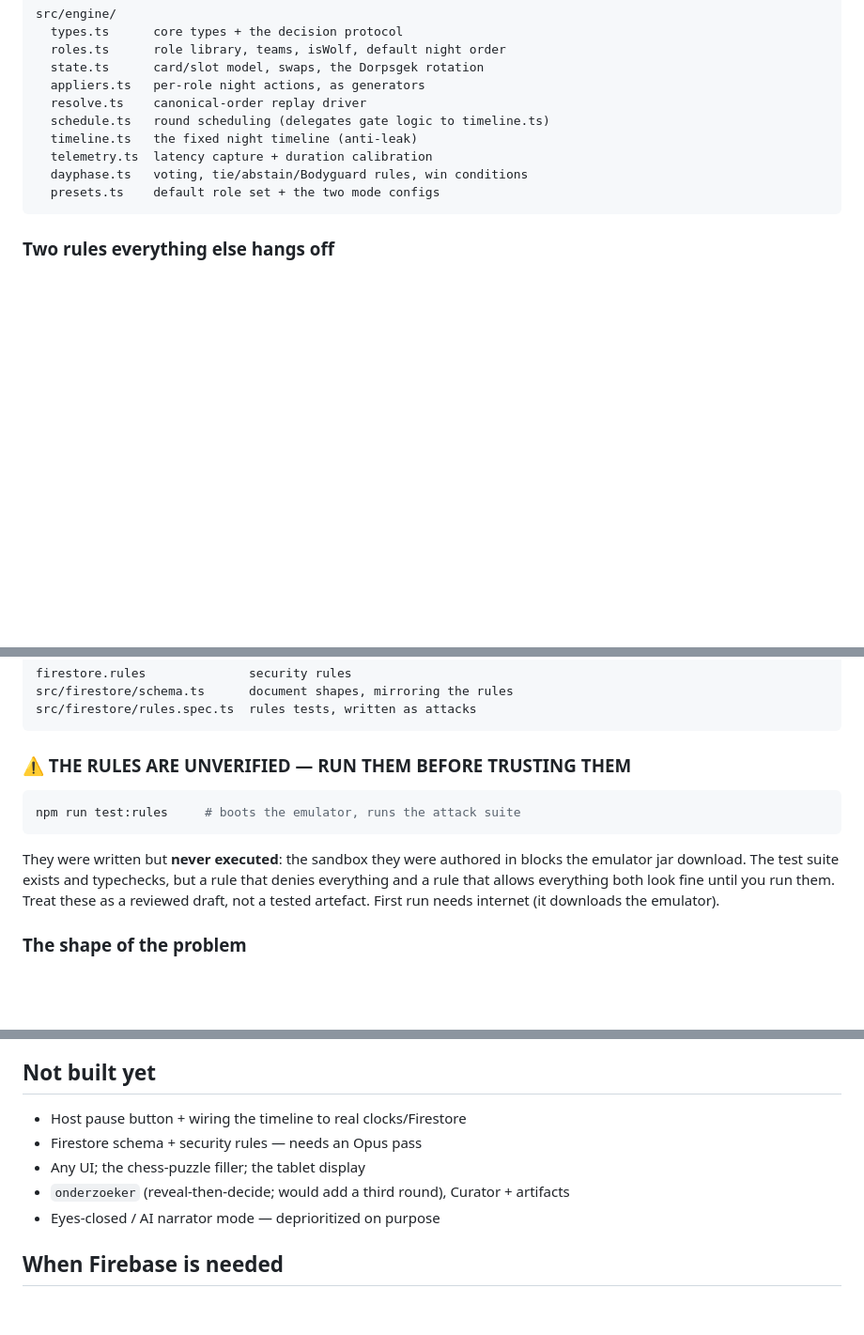
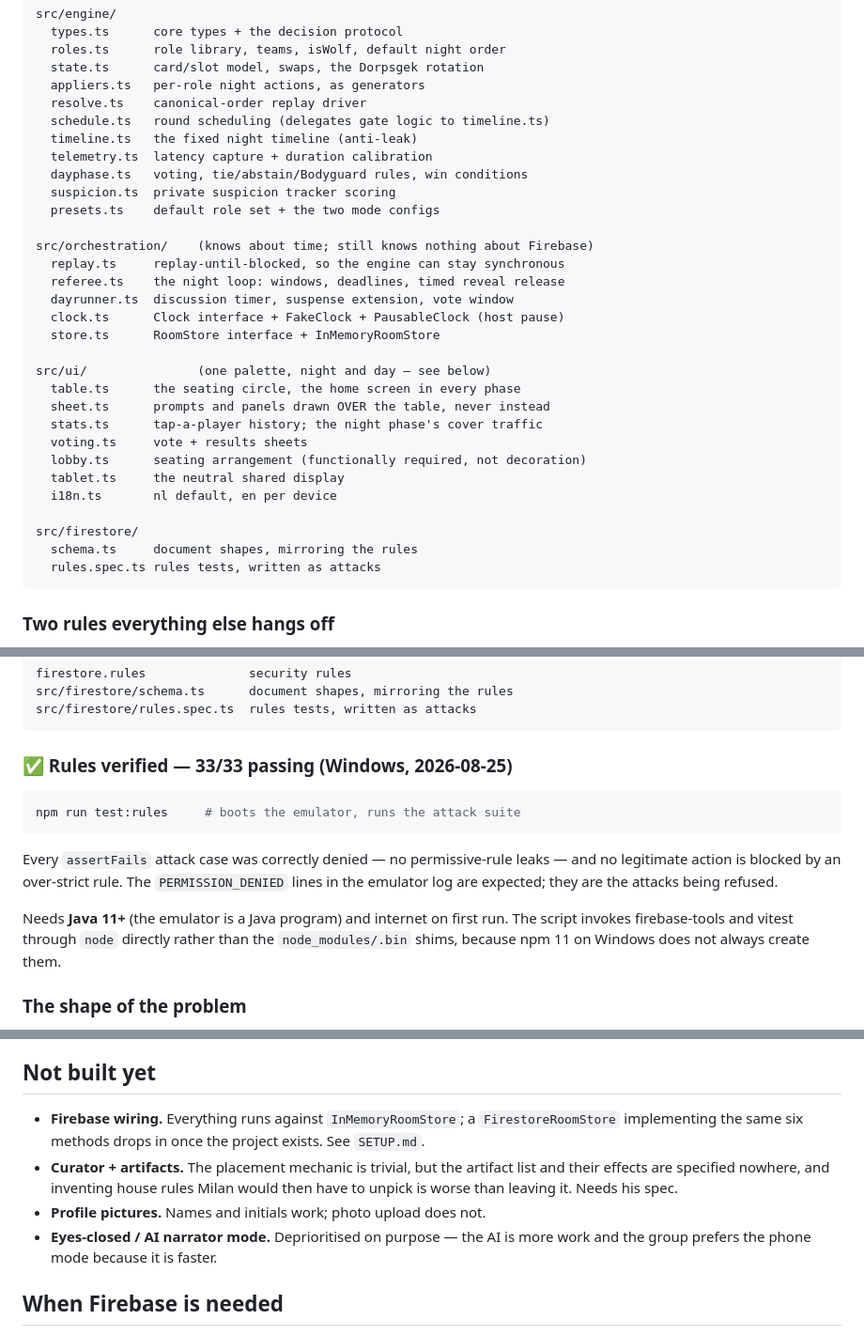
Before and after one commit to slowturtle39/Dageraad, a Markdown page: README.md, 3 parts joined by grey strips. Shown at 94% size. Rendered like a GitHub page; blank space fills up the shorter version.

Commit message:
README: bring up to date with tonight's build
Co-Authored-By: Claude Opus 5 <noreply@anthropic.com>
Claude-Session: https://claude.ai/code/session_01VqzcAAntYz91vAHV4crc8E

````diff
--- a/README.md
+++ b/README.md
@@ -58,7 +57,28 @@ src/engine/
   timeline.ts   the fixed night timeline (anti-leak)
   telemetry.ts  latency capture + duration calibration
   dayphase.ts   voting, tie/abstain/Bodyguard rules, win conditions
+  suspicion.ts  private suspicion tracker scoring
   presets.ts    default role set + the two mode configs
+
+src/orchestration/    (knows about time; still knows nothing about Firebase)
+  replay.ts     replay-until-blocked, so the engine can stay synchronous
+  referee.ts    the night loop: windows, deadlines, timed reveal release
+  dayrunner.ts  discussion timer, suspense extension, vote window
+  clock.ts      Clock interface + FakeClock + PausableClock (host pause)
+  store.ts      RoomStore interface + InMemoryRoomStore
+
+src/ui/               (one palette, night and day — see below)
+  table.ts      the seating circle, the home screen in every phase
+  sheet.ts      prompts and panels drawn OVER the table, never instead
+  stats.ts      tap-a-player history; the night phase's cover traffic
+  voting.ts     vote + results sheets
+  lobby.ts      seating arrangement (functionally required, not decoration)
+  tablet.ts     the neutral shared display
+  i18n.ts       nl default, en per device
+
+src/firestore/
+  schema.ts     document shapes, mirroring the rules
+  rules.spec.ts rules tests, written as attacks
 ```
 
 ### Two rules everything else hangs off
@@ -209,17 +229,21 @@ src/firestore/schema.ts      document shapes, mirroring the rules
 src/firestore/rules.spec.ts  rules tests, written as attacks
 ```
 
-### ⚠️ THE RULES ARE UNVERIFIED — RUN THEM BEFORE TRUSTING THEM
+### ✅ Rules verified — 33/33 passing (Windows, 2026-08-25)
 
 ```bash
 npm run test:rules     # boots the emulator, runs the attack suite
 ```
 
-They were written but **never executed**: the sandbox they were authored in
-blocks the emulator jar download. The test suite exists and typechecks, but a
-rule that denies everything and a rule that allows everything both look fine
-until you run them. Treat these as a reviewed draft, not a tested artefact.
-First run needs internet (it downloads the emulator).
+Every `assertFails` attack case was correctly denied — no permissive-rule leaks
+— and no legitimate action is blocked by an over-strict rule. The
+`PERMISSION_DENIED` lines in the emulator log are expected; they are the attacks
+being refused.
+
+Needs **Java 11+** (the emulator is a Java program) and internet on first run.
+The script invokes firebase-tools and vitest through `node` directly rather than
+the `node_modules/.bin` shims, because npm 11 on Windows does not always create
+them.
 
 ### The shape of the problem
 
@@ -279,11 +303,15 @@ is a test asserting the write is rejected.
 
 ## Not built yet
 
-- Host pause button + wiring the timeline to real clocks/Firestore
-- Firestore schema + security rules — needs an Opus pass
-- Any UI; the chess-puzzle filler; the tablet display
-- `onderzoeker` (reveal-then-decide; would add a third round), Curator + artifacts
-- Eyes-closed / AI narrator mode — deprioritized on purpose
+- **Firebase wiring.** Everything runs against `InMemoryRoomStore`; a
+  `FirestoreRoomStore` implementing the same six methods drops in once the
+  project exists. See `SETUP.md`.
+- **Curator + artifacts.** The placement mechanic is trivial, but the artifact
+  list and their effects are specified nowhere, and inventing house rules Milan
+  would then have to unpick is worse than leaving it. Needs his spec.
+- **Profile pictures.** Names and initials work; photo upload does not.
+- **Eyes-closed / AI narrator mode.** Deprioritised on purpose — the AI is more
+  work and the group prefers the phone mode because it is faster.
 
 ## When Firebase is needed
 
````
Also changed, not shown: other parts of README.md (+4 -5 lines).
